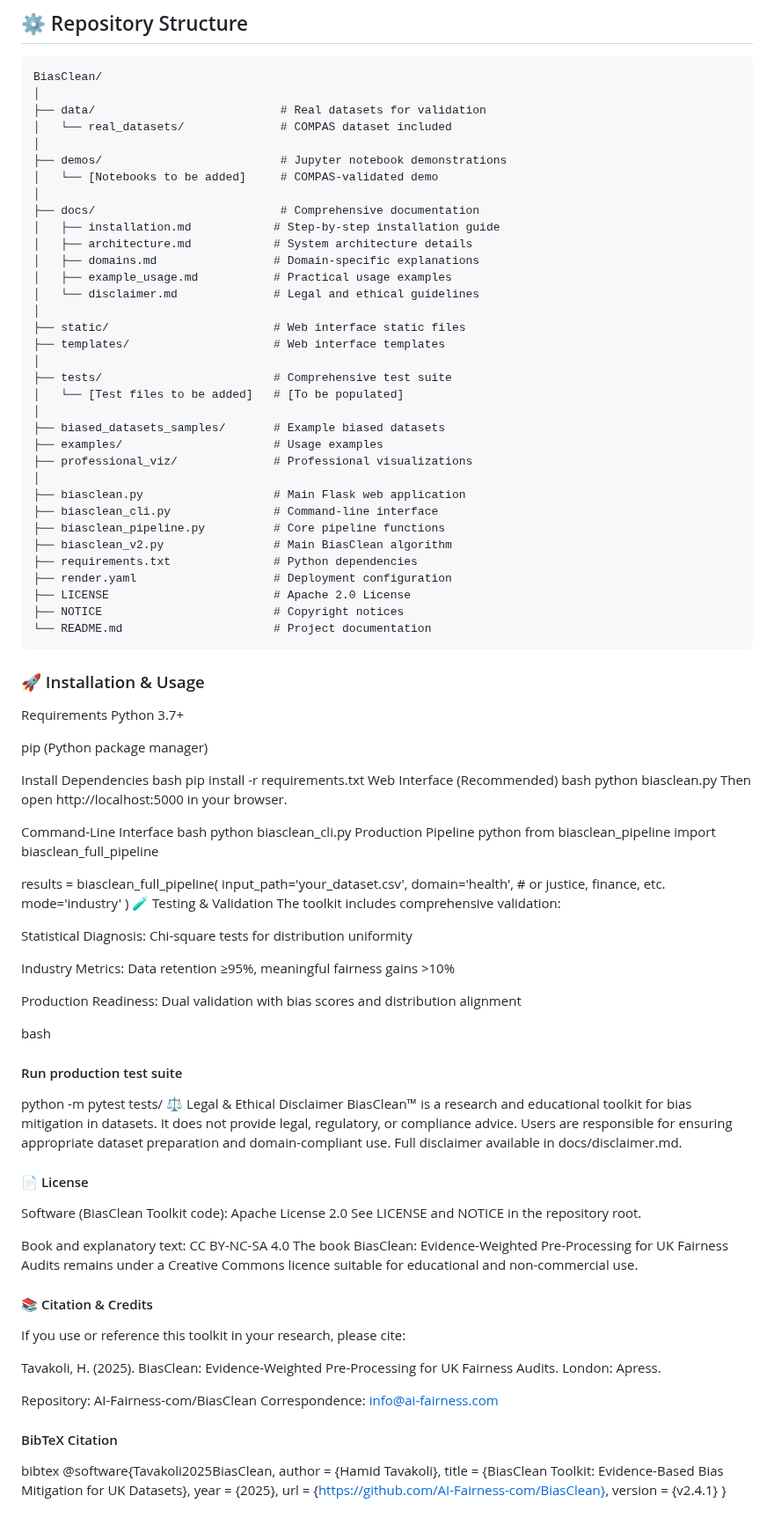
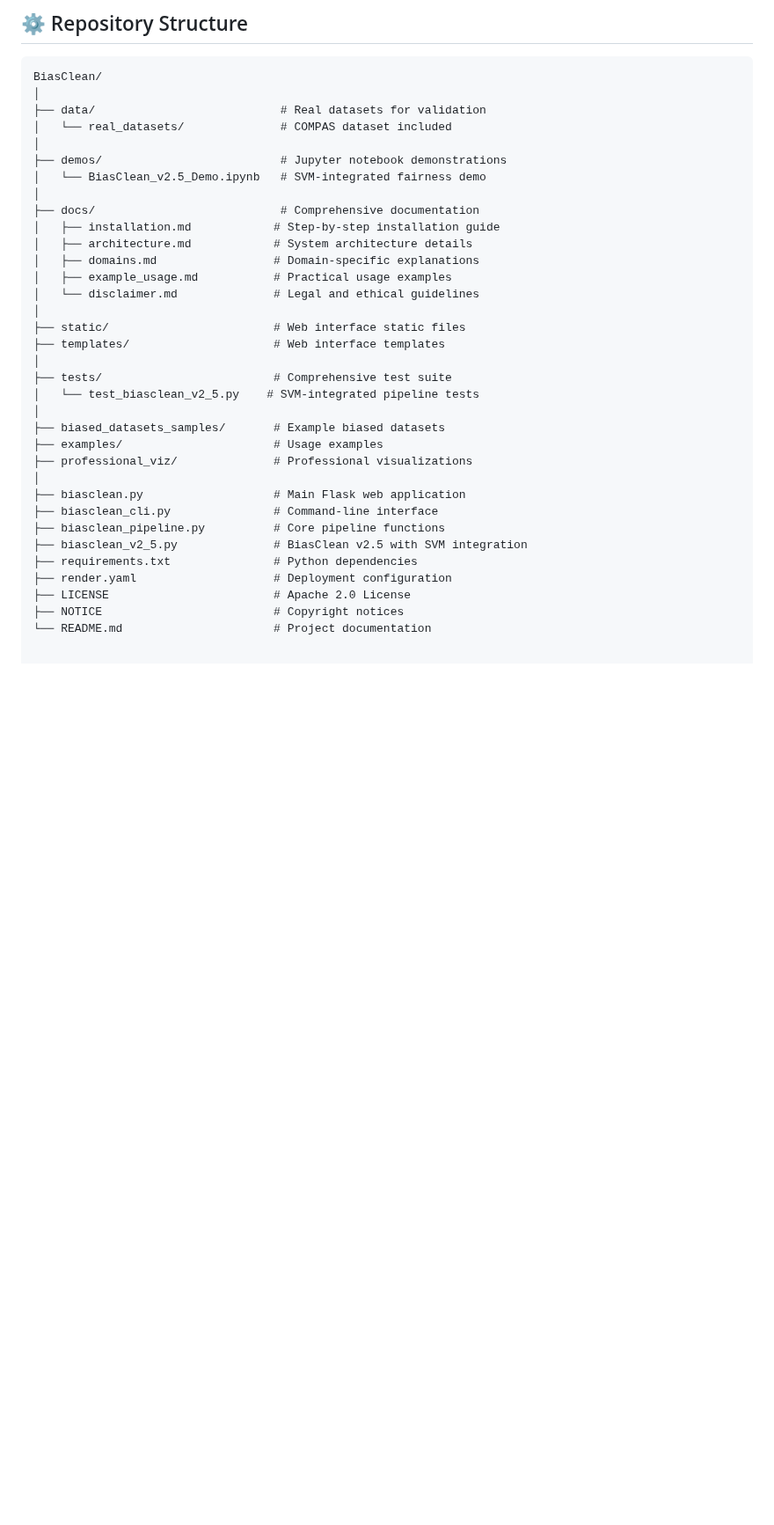
Before and after one commit to AI-Fairness-com/BiasClean, a Markdown page: README.md, the part around one of its changes. Shown at 88% size. Rendered like a GitHub page; blank space fills up the shorter version.

Commit message:
Update README for BiasClean v2.5 release
Updated README to reflect changes in BiasClean version 2.5, including bias reduction statistics, new features, and updated demo notebooks.

````diff
--- a/README.md
+++ b/README.md
@@ -158,7 +161,7 @@ BiasClean/
 │   └── real_datasets/              # COMPAS dataset included
 │
 ├── demos/                          # Jupyter notebook demonstrations
-│   └── [Notebooks to be added]     # COMPAS-validated demo
+│   └── BiasClean_v2.5_Demo.ipynb   # SVM-integrated fairness demo
 │
 ├── docs/                           # Comprehensive documentation
 │   ├── installation.md            # Step-by-step installation guide
@@ -171,7 +174,7 @@ BiasClean/
 ├── templates/                     # Web interface templates
 │
 ├── tests/                         # Comprehensive test suite
-│   └── [Test files to be added]   # [To be populated]
+│   └── test_biasclean_v2_5.py    # SVM-integrated pipeline tests
 │
 ├── biased_datasets_samples/       # Example biased datasets
 ├── examples/                      # Usage examples
@@ -180,76 +183,9 @@ BiasClean/
 ├── biasclean.py                   # Main Flask web application
 ├── biasclean_cli.py               # Command-line interface
 ├── biasclean_pipeline.py          # Core pipeline functions
-├── biasclean_v2.py                # Main BiasClean algorithm
+├── biasclean_v2_5.py              # BiasClean v2.5 with SVM integration
 ├── requirements.txt               # Python dependencies
 ├── render.yaml                    # Deployment configuration
 ├── LICENSE                        # Apache 2.0 License
 ├── NOTICE                         # Copyright notices
 └── README.md                      # Project documentation
-```
-
-### 🚀 Installation & Usage
-Requirements
-Python 3.7+
-
-pip (Python package manager)
-
-Install Dependencies
-bash
-pip install -r requirements.txt
-Web Interface (Recommended)
-bash
-python biasclean.py
-Then open http://localhost:5000 in your browser.
-
-Command-Line Interface
-bash
-python biasclean_cli.py
-Production Pipeline
-python
-from biasclean_pipeline import biasclean_full_pipeline
-
-results = biasclean_full_pipeline(
-    input_path='your_dataset.csv',
-    domain='health',  # or justice, finance, etc.
-    mode='industry'
-)
-🧪 Testing & Validation
-The toolkit includes comprehensive validation:
-
-Statistical Diagnosis: Chi-square tests for distribution uniformity
-
-Industry Metrics: Data retention ≥95%, meaningful fairness gains >10%
-
-Production Readiness: Dual validation with bias scores and distribution alignment
-
-bash
-#### Run production test suite
-python -m pytest tests/
-⚖️ Legal & Ethical Disclaimer
-BiasClean™ is a research and educational toolkit for bias mitigation in datasets. It does not provide legal, regulatory, or compliance advice. Users are responsible for ensuring appropriate dataset preparation and domain-compliant use. Full disclaimer available in docs/disclaimer.md.
-
-#### 📄 License
-Software (BiasClean Toolkit code): Apache License 2.0
-See LICENSE and NOTICE in the repository root.
-
-Book and explanatory text: CC BY-NC-SA 4.0
-The book BiasClean: Evidence-Weighted Pre-Processing for UK Fairness Audits remains under a Creative Commons licence suitable for educational and non-commercial use.
-
-#### 📚 Citation & Credits
-If you use or reference this toolkit in your research, please cite:
-
-Tavakoli, H. (2025). BiasClean: Evidence-Weighted Pre-Processing for UK Fairness Audits. London: Apress.
-
-Repository: AI-Fairness-com/BiasClean
-Correspondence: info@ai-fairness.com
-
-#### BibTeX Citation
-bibtex
-@software{Tavakoli2025BiasClean,
-  author  = {Hamid Tavakoli},
-  title   = {BiasClean Toolkit: Evidence-Based Bias Mitigation for UK Datasets},
-  year    = {2025},
-  url     = {https://github.com/AI-Fairness-com/BiasClean},
-  version = {v2.4.1}
-}
````
Also changed, not shown: other parts of README.md (+33 -30 lines).
